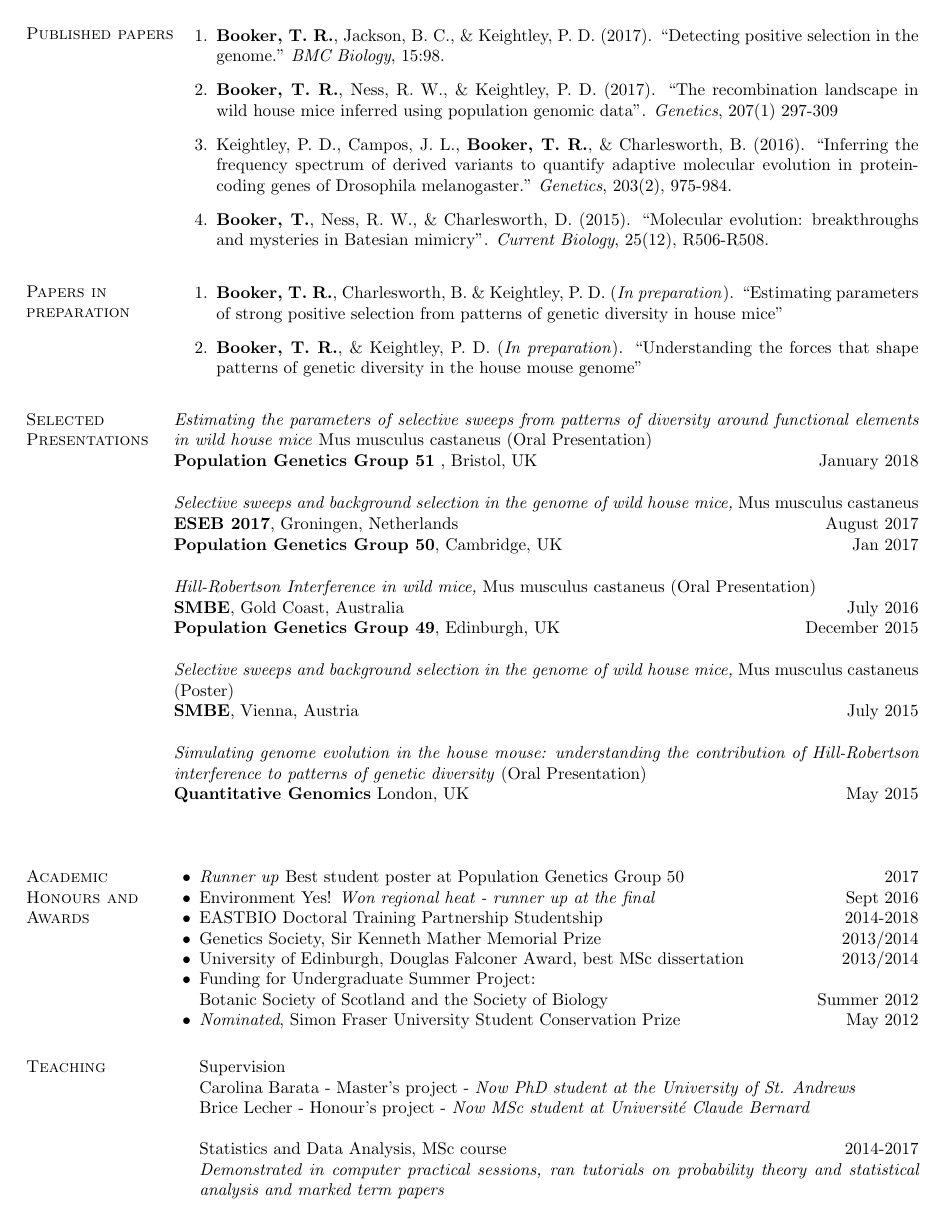
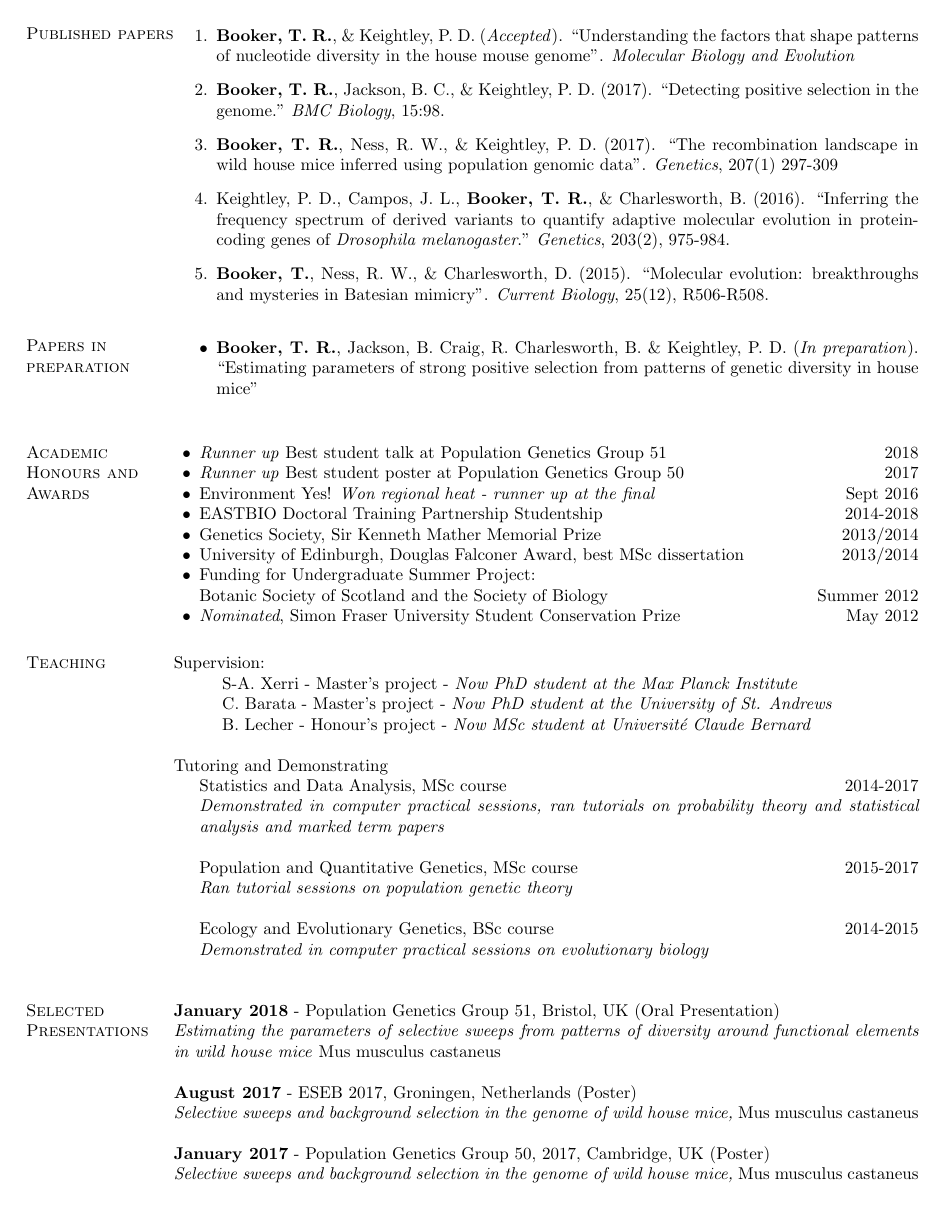
Before and after one commit to TBooker/Academic_CV, a LaTeX CV (Academic_CV.tex): page 2 of 3. Compiled offline with pdfLaTeX.

Commit message:
Made a few lil changes

```diff
--- a/Academic_CV.tex
+++ b/Academic_CV.tex
@@ -30,6 +30,7 @@
 % This is a helpful package that puts math inside length specifications
 \usepackage{calc}
 \usepackage{comment}
+\newcommand\tab[1][1cm]{\hspace*{#1}}
 
 % Simpler bibsection for CV sections
 % (thanks to natbib for inspiration)
@@ -347,12 +351,13 @@ Stirling, Scotland
 \vspace{-.1275in}
 \begin{bibsection}
 
+    \item {\bf Booker, T. R.}, \& Keightley, P. D. (\emph{Accepted}). ``Understanding the factors that shape patterns of nucleotide diversity in the house mouse genome". \emph{Molecular Biology and Evolution}
 
    \item {\bf Booker, T. R.}, Jackson, B. C., \& Keightley, P. D. (2017). ``Detecting positive selection in the genome." \emph{BMC Biology}, 15:98.
 
 	\item {\bf Booker, T. R.}, Ness, R. W., \& Keightley, P. D. (2017). ``The recombination landscape in wild house mice inferred using population genomic data". \emph{Genetics}, 207(1) 297-309
 
-	\item Keightley, P. D., Campos, J. L., {\bf Booker, T. R.}, \& Charlesworth, B. (2016). ``Inferring the frequency spectrum of derived variants to quantify adaptive molecular evolution in protein-coding genes of Drosophila melanogaster." \emph{Genetics}, 203(2), 975-984.
+	\item Keightley, P. D., Campos, J. L., {\bf Booker, T. R.}, \& Charlesworth, B. (2016). ``Inferring the frequency spectrum of derived variants to quantify adaptive molecular evolution in protein-coding genes of \textit{Drosophila melanogaster}." \emph{Genetics}, 203(2), 975-984.
 
 	\item {\bf Booker, T.}, Ness, R. W., \& Charlesworth, D. (2015). ``Molecular evolution: breakthroughs and mysteries in Batesian mimicry". \emph{Current Biology}, 25(12), R506-R508.
 
@@ -360,40 +365,17 @@ Stirling, Scotland
 
  \section{Papers in preparation}
 \vspace{-.1275in}
-\begin{bibsection}
+\begin{itemize}
 
-    \item {\bf Booker, T. R.}, Charlesworth, B. \& Keightley, P. D. (\emph{In preparation}). ``Estimating parameters of strong positive selection from patterns of genetic diversity in house mice"
-
-    \item {\bf Booker, T. R.}, \& Keightley, P. D. (\emph{In preparation}). ``Understanding the forces that shape patterns of genetic diversity in the house mouse genome"
-
-\end{bibsection}
+    \item {\bf Booker, T. R.}, Jackson, B. Craig, R. Charlesworth, B. \& Keightley, P. D. (\emph{In preparation}). ``Estimating parameters of strong positive selection from patterns of genetic diversity in house mice"
+\end{itemize}
 
 
-\section{Selected Presentations}
-
-\emph{Estimating the parameters of selective sweeps from patterns of diversity around functional elements in wild house mice} Mus musculus castaneus (Oral Presentation)\\
-{\bf Population Genetics Group 51} , Bristol, UK \hfill January 2018\\[0.01in]
-
-\emph{Selective sweeps and background selection in the genome of wild house mice,} Mus musculus castaneus \\
-{\bf ESEB 2017}, Groningen, Netherlands \hfill August 2017\\[0.01in]
-{\bf Population Genetics Group 50}, Cambridge, UK \hfill Jan 2017\\[0.01in]
-
-\emph{Hill-Robertson Interference in wild mice,} Mus musculus castaneus (Oral Presentation)\\
-{\bf SMBE}, Gold Coast, Australia  \hfill July 2016\\
-{\bf Population Genetics Group 49}, Edinburgh, UK \hfill December 2015\\[0.01in]
-
-\emph{Selective sweeps and background selection in the genome of wild house mice,} Mus musculus castaneus (Poster)\\
-{\bf SMBE}, Vienna, Austria \hfill July 2015 \\[0.01in]
-
-
-\emph{Simulating genome evolution in the house mouse: understanding the contribution of Hill-Robertson interference to patterns of genetic diversity} (Oral Presentation)\\
-{\bf Quantitative Genomics} London, UK \hfill May 2015 \\[0.01in]
-
-\halfblankline
 
 
 \section{Academic Honours and Awards}
 \begin{innerlist}
+\item \emph{Runner up} Best student talk at Population Genetics Group 51 \hfill 2018
 \item \emph{Runner up} Best student poster at Population Genetics Group 50 \hfill 2017
 \item Environment Yes! \emph{Won regional heat - runner up at the final} \hfill Sept 2016
 \item EASTBIO Doctoral Training Partnership Studentship \hfill 2014-2018
@@ -406,19 +388,32 @@ Stirling, Scotland
 
 
 \section{Teaching}
+Supervision: \hfill
 
+\tab S-A. Xerri - Master's project - \emph{Now PhD student at the Max Planck Institute}\\
+\tab C. Barata - Master's project - \emph{Now PhD student at the University of St. Andrews}\\
+\tab B. Lecher - Honour's project - \emph{Now MSc student at Université Claude Bernard}\\
+
+Tutoring and Demonstrating
 \begin{innerlist}
-
-\item[] Supervision \hfill\\
-	Carolina Barata - Master's project - \emph{Now PhD student at the University of St. Andrews}\\
-	Brice Lecher - Honour's project - \emph{Now MSc student at Université Claude Bernard}\\
 \item[] Statistics and Data Analysis, MSc course \hfill 2014-2017\\
 	\emph{Demonstrated in computer practical sessions, ran tutorials on probability theory and statistical analysis and marked term papers}\\
 \item[] Population and Quantitative Genetics, MSc course \hfill 2015-2017 \\
 	\emph{Ran tutorial sessions on population genetic theory}\\
 \item[] Ecology and Evolutionary Genetics, BSc course \hfill 2014-2015\\
 	\emph{Demonstrated in computer practical sessions on evolutionary biology}
+\end{innerlist}
 
 
 
-\end{innerlist}
+\halfblankline
+
+\section{Selected Presentations}
+{\bf January 2018} - Population Genetics Group 51, Bristol, UK (Oral Presentation) \\
+\emph{Estimating the parameters of selective sweeps from patterns of diversity around functional elements in wild house mice} Mus musculus castaneus\\
+
+{\bf August 2017} - ESEB 2017, Groningen, Netherlands (Poster) \\
+\emph{Selective sweeps and background selection in the genome of wild house mice,} Mus musculus castaneus \\
+
+{\bf January 2017} - Population Genetics Group 50, 2017, Cambridge, UK (Poster) \\
+\emph{Selective sweeps and background selection in the genome of wild house mice,} Mus musculus castaneus \\
```
Also changed, not shown: Academic_CV.bbl (added), Academic_CV.pdf, Academic_CV.tex (39 more changed lines), 5 other files.
